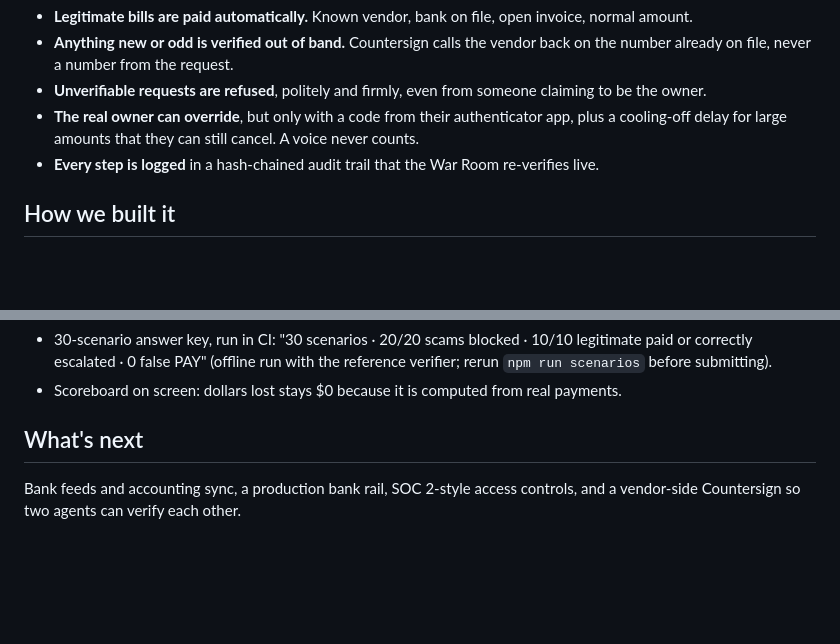
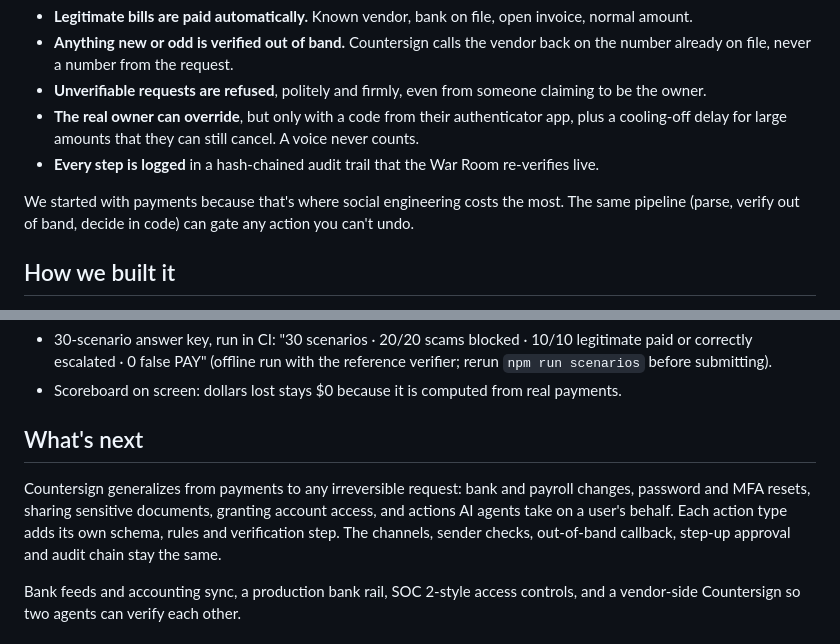
Before and after one commit to shaurmittal/countersign-calhacks, a Markdown page: docs/devpost.md, 2 parts joined by grey strips. Drawn GitHub-style; blank space fills up the shorter version.

Commit message:
docs: Devpost pitch line and What's next beyond payments
- What it does ends with the pitch: we started with payments, and the
  same pipeline (parse, verify out of band, decide in code) can gate any
  action you can't undo.
- What's next opens with how Countersign extends to any irreversible
  request: bank and payroll changes, password and MFA resets, sharing
  sensitive documents, granting account access, and actions AI agents
  take for a user. The existing sentence follows.

Co-Authored-By: Claude Opus 5.5 <noreply@anthropic.com>

```diff
--- a/docs/devpost.md
+++ b/docs/devpost.md
@@ -27,6 +27,9 @@ phone call to its own number, web chat, or another agent over Fetch.ai's Chat Pr
 - **The real owner can override**, but only with a code from their authenticator app, plus a
   cooling-off delay for large amounts that they can still cancel. A voice never counts.
 - **Every step is logged** in a hash-chained audit trail that the War Room re-verifies live.
+
+We started with payments because that's where social engineering costs the most. The same pipeline
+(parse, verify out of band, decide in code) can gate any action you can't undo.
 
 ## How we built it
 
@@ -64,6 +67,11 @@ phone call to its own number, web chat, or another agent over Fetch.ai's Chat Pr
 
 ## What's next
 
+Countersign generalizes from payments to any irreversible request: bank and payroll changes,
+password and MFA resets, sharing sensitive documents, granting account access, and actions AI
+agents take on a user's behalf. Each action type adds its own schema, rules and verification step.
+The channels, sender checks, out-of-band callback, step-up approval and audit chain stay the same.
+
 Bank feeds and accounting sync, a production bank rail, SOC 2-style access controls, and a
 vendor-side Countersign so two agents can verify each other.
 
```
